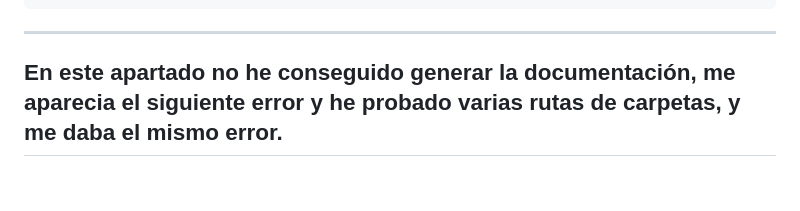
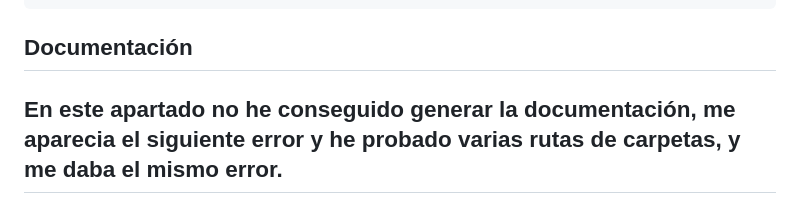
Before and after one commit to manuelaplanelles/ProyectoJava, a Markdown page: README.md, the part around the change. Rendered like a GitHub page; blank space fills up the shorter version.

````diff
--- a/README.md
+++ b/README.md
@@ -360,7 +360,8 @@ He documentado los tres métodos con Javadoc:
      */
     static boolean RecorrerPalindromo(String limpia) {
 ```
----
+## Documentación
+
 En este apartado no he conseguido generar la documentación, me aparecia el siguiente error y he probado varias rutas de carpetas, y me daba el mismo error.
 ---
 ![Documentación](javadoc.jpg)
````
